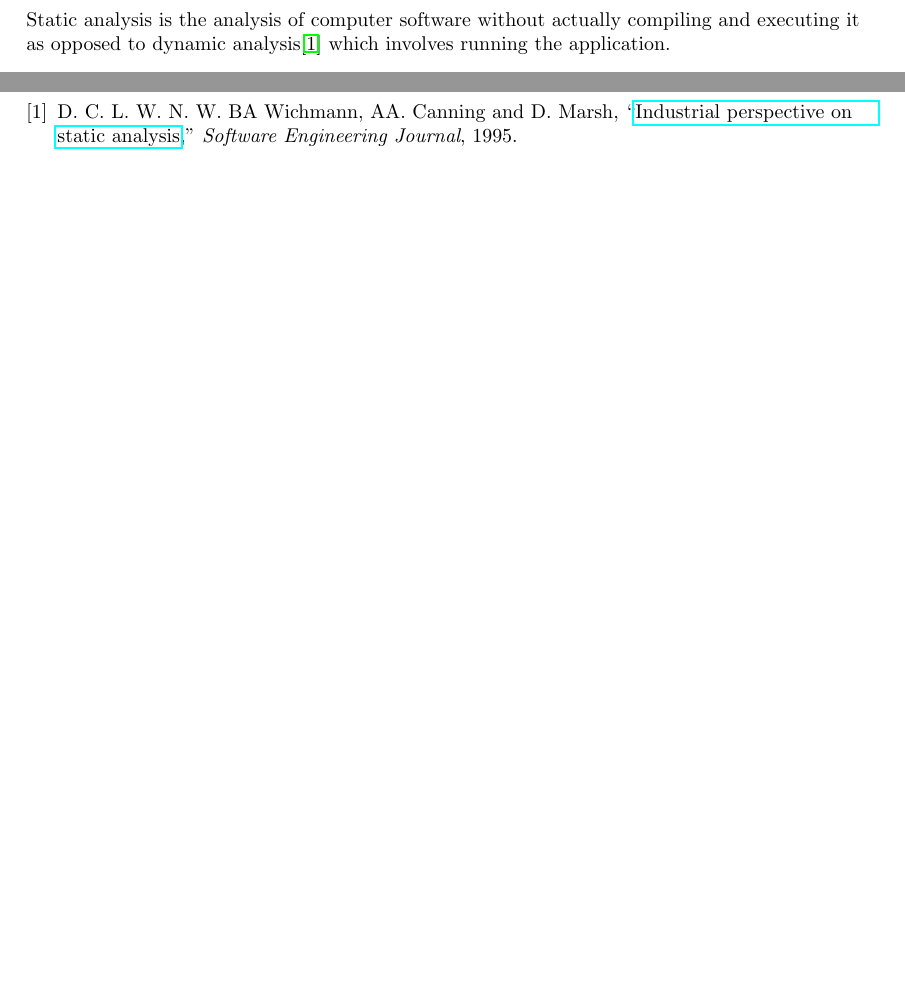
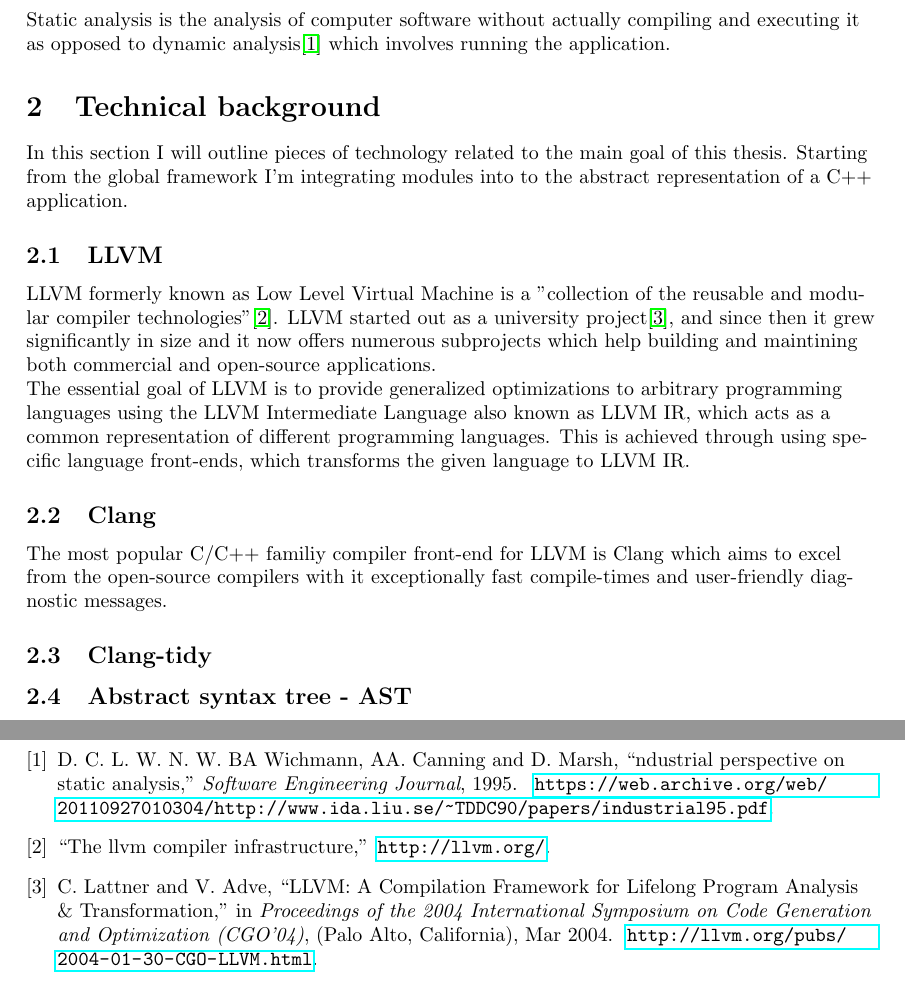
Before and after one commit to BittnerBarnabas/Thesis, a LaTeX thesis (Thesis/Documentation/thesis_main.tex, which reads Thesis/Documentation/constants.tex, Thesis/Documentation/pages/part_1.tex, Thesis/Documentation/references.bib): two parts of pages 3 and 4 of 4, joined at a grey line, cut so that both start at the same text, the shorter picture padded with empty space. Compiled offline with pdfLaTeX.

Commit message:
Added some tests and some documentation

```diff
--- a/Thesis/Documentation/constants.tex
+++ b/Thesis/Documentation/constants.tex
@@ -2,4 +2,4 @@
 \def\Author{Barnabás Bittner}
 \def\AuthortTitle{Software Engineering BSc}
 \def\SupervisorName{Gábor Horváth}
-\def\SupervisorTitle{Computer Scientist MSc}
+\def\SupervisorTitle{Computer Science MSc}
--- /dev/null
+++ b/Thesis/Documentation/pages/part_1.tex
@@ -0,0 +1,9 @@
+\section{Technical background}
+\par In this section I will outline pieces of technology related to the main goal of this thesis. Starting from the global framework I'm integrating modules into to the abstract representation of a C++ application.
+\subsection{LLVM}
+\par LLVM formerly known as Low Level Virtual Machine is a "collection of the reusable and modular compiler technologies"\cite{llvm_mainpage}. LLVM started out as a university project\cite{LLVM:CGO04}, and since then it grew significantly in size and it now offers numerous subprojects which help building and maintining both commercial and open-source applications.
+\par The essential goal of LLVM is to provide generalized optimizations to arbitrary programming languages using the LLVM Intermediate Language also known as LLVM IR, which acts as a common representation of different programming languages. This is achieved through using specific language front-ends, which transforms the given language to LLVM IR.
+\subsection{Clang}
+\par The most popular C/C++ familiy compiler front-end for LLVM is Clang which aims to excel from the open-source compilers with it exceptionally fast compile-times and user-friendly diagnostic messages.
+\subsection{Clang-tidy}
+\subsection{Abstract syntax tree - AST}
--- a/Thesis/Documentation/references.bib
+++ b/Thesis/Documentation/references.bib
@@ -1,7 +1,6 @@
 @Article{dynamic_analysis,
 	author = {BA Wichmann, AA. Canning, D.L. Clutterbuck, LA Winsborrow,
 		N.J. Ward and D.W.R. Marsh },
-	title = {\href{https://web.archive.org/web/20110927010304/http://www.ida.liu.se/~TDDC90/papers/industrial95.pdf}{Industrial perspective on static
-		analysis} },
+	title = {ndustrial perspective on static analysis},
 	journal = {Software Engineering Journal},
 	year = {1995},
@@ -8 +8,3 @@
 }
+@Article{llvm_mainpage,
+	title = {The LLVM Compiler Infrastructure},
@@ -8,0 +15,7 @@
+	title     = "{LLVM: A Compilation Framework for Lifelong Program Analysis \& Transformation}",
+	booktitle = "{Proceedings of the 2004 International Symposium on Code Generation and Optimization (CGO'04)}",
+	address   = {Palo Alto, California},
+	month     = {Mar},
+	year      = {2004},
+	note = {\url{http://llvm.org/pubs/2004-01-30-CGO-LLVM.html}}
+}
```
Also changed, not shown: Thesis/Documentation/thesis_main.tex (+1 -0 lines), Thesis/Documentation/pages/introduction.tex (line endings or trailing spaces), Thesis/Documentation/thesis_main.bbl (added), Thesis/Documentation/thesis_main.pdf, Thesis/Documentation/references.bib (5 more changed lines), 10 other files.
